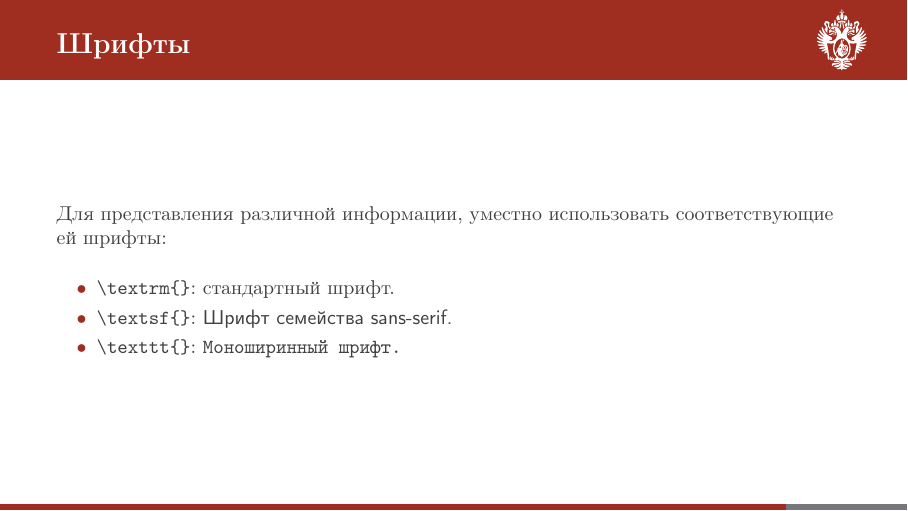
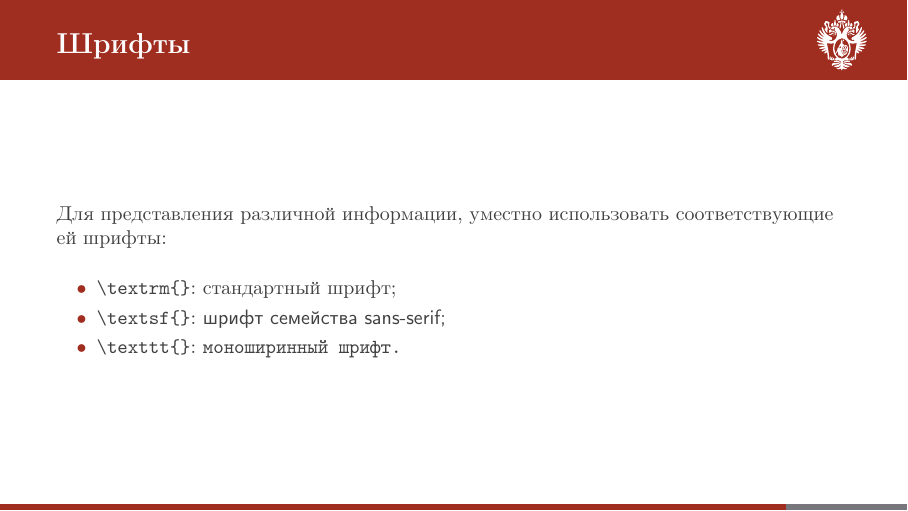
Before and after one commit to gleb-kun/SPbU-BeamerSlides, LaTeX slides (main.tex): page 13 of 16. The pictures show the PDF file samples/slides.pdf that the author committed with the source.

Commit message:
Updated main.tex: corrected punctuation on the "Шрифты" slide

```diff
--- a/main.tex
+++ b/main.tex
@@ -162,9 +162,9 @@
         \frametitle{Шрифты}
         Для представления различной информации, уместно использовать соответствующие ей шрифты:
         \begin{itemize}
-            \item {\verb|\textrm{}|: \textrm{стандартный шрифт.}}
-            \item {\verb|\textsf{}|: \textsf{Шрифт семейства sans-serif.}}
-            \item {\verb|\texttt{}|: \texttt{Моноширинный шрифт.}}
+            \item {\verb|\textrm{}|: \textrm{стандартный шрифт;}}
+            \item {\verb|\textsf{}|: \textsf{шрифт семейства sans-serif;}}
+            \item {\verb|\texttt{}|: \texttt{моноширинный шрифт.}}
         \end{itemize}
     \end{frame}
 
```
Also changed, not shown: samples/slides.pdf.
